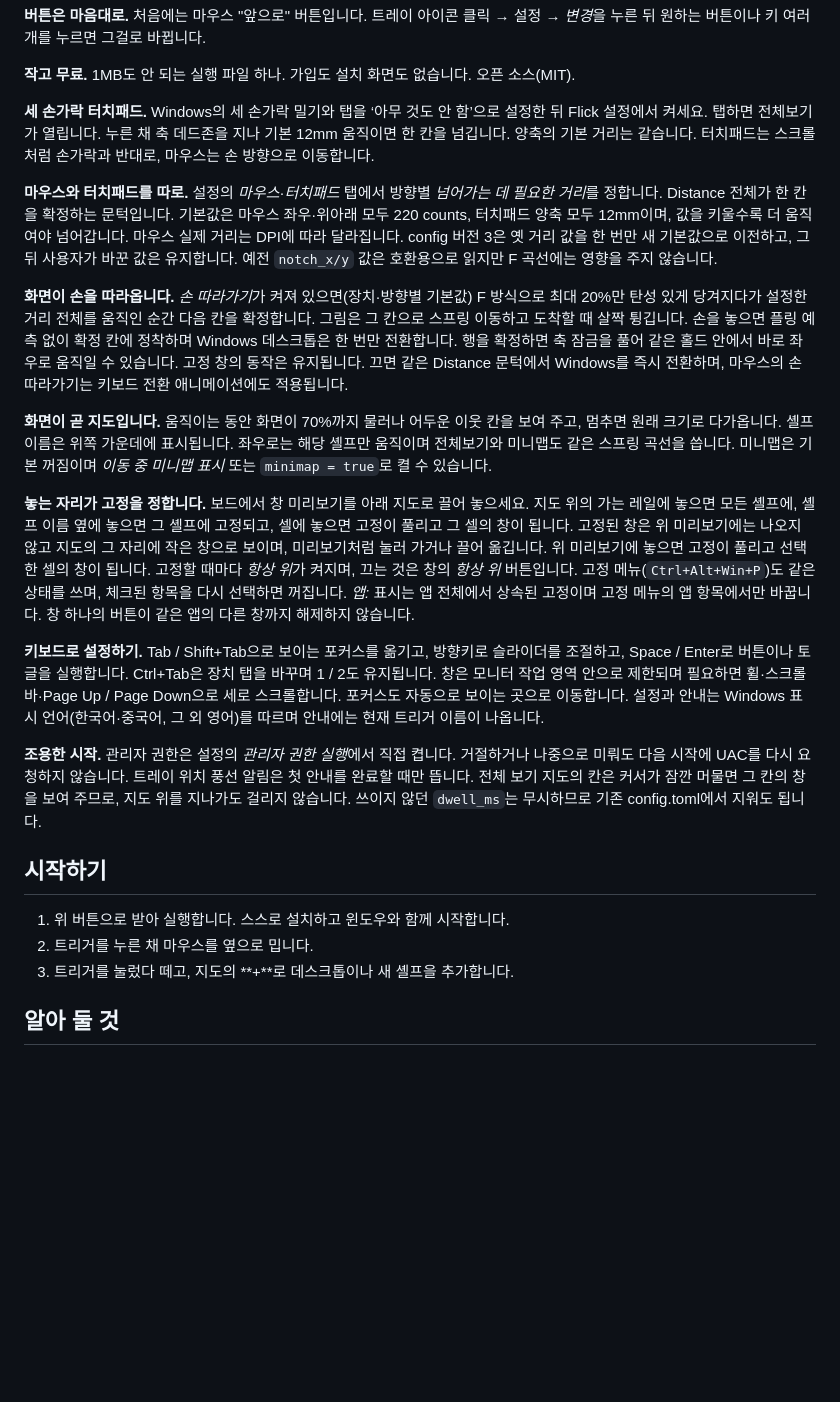
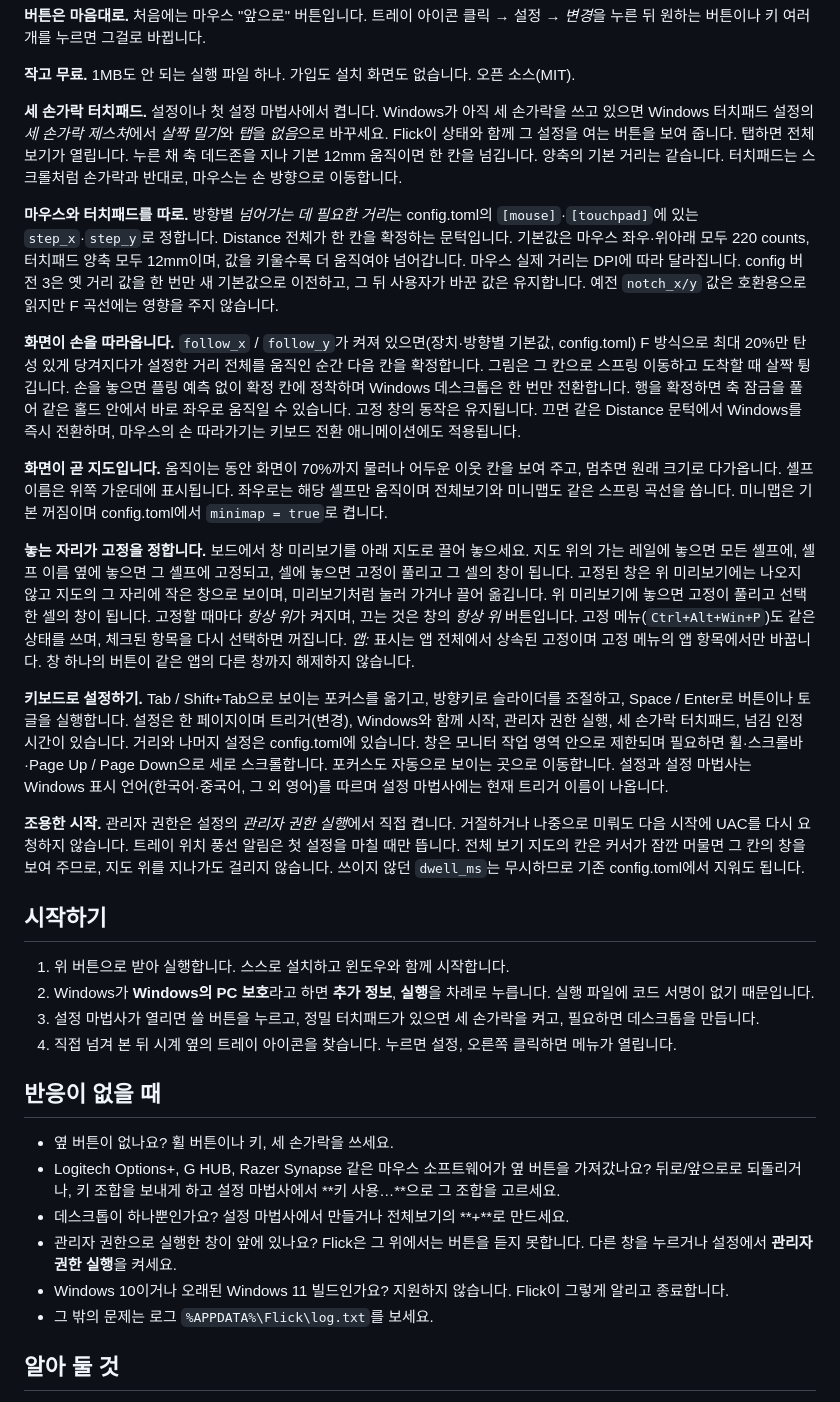
Before and after one commit to philaxis/flick, a Markdown page: README.ko.md, the part around the change. Drawn GitHub-style; blank space fills up the shorter version.

Commit message:
README 첫 설치 안내와 반응이 없을 때를 새 설정 흐름에 맞춤

```diff
--- a/README.ko.md
+++ b/README.ko.md
@@ -20,25 +20,35 @@
 
 **작고 무료.** 1MB도 안 되는 실행 파일 하나. 가입도 설치 화면도 없습니다. 오픈 소스(MIT).
 
-**세 손가락 터치패드.** Windows의 세 손가락 밀기와 탭을 ‘아무 것도 안 함’으로 설정한 뒤 Flick 설정에서 켜세요. 탭하면 전체보기가 열립니다. 누른 채 축 데드존을 지나 기본 12mm 움직이면 한 칸을 넘깁니다. 양축의 기본 거리는 같습니다. 터치패드는 스크롤처럼 손가락과 반대로, 마우스는 손 방향으로 이동합니다.
+**세 손가락 터치패드.** 설정이나 첫 설정 마법사에서 켭니다. Windows가 아직 세 손가락을 쓰고 있으면 Windows 터치패드 설정의 *세 손가락 제스처*에서 *살짝 밀기*와 *탭*을 *없음*으로 바꾸세요. Flick이 상태와 함께 그 설정을 여는 버튼을 보여 줍니다. 탭하면 전체보기가 열립니다. 누른 채 축 데드존을 지나 기본 12mm 움직이면 한 칸을 넘깁니다. 양축의 기본 거리는 같습니다. 터치패드는 스크롤처럼 손가락과 반대로, 마우스는 손 방향으로 이동합니다.
 
-**마우스와 터치패드를 따로.** 설정의 *마우스*·*터치패드* 탭에서 방향별 *넘어가는 데 필요한 거리*를 정합니다. Distance 전체가 한 칸을 확정하는 문턱입니다. 기본값은 마우스 좌우·위아래 모두 220 counts, 터치패드 양축 모두 12mm이며, 값을 키울수록 더 움직여야 넘어갑니다. 마우스 실제 거리는 DPI에 따라 달라집니다. config 버전 3은 옛 거리 값을 한 번만 새 기본값으로 이전하고, 그 뒤 사용자가 바꾼 값은 유지합니다. 예전 `notch_x/y` 값은 호환용으로 읽지만 F 곡선에는 영향을 주지 않습니다.
+**마우스와 터치패드를 따로.** 방향별 *넘어가는 데 필요한 거리*는 config.toml의 `[mouse]`·`[touchpad]`에 있는 `step_x`·`step_y`로 정합니다. Distance 전체가 한 칸을 확정하는 문턱입니다. 기본값은 마우스 좌우·위아래 모두 220 counts, 터치패드 양축 모두 12mm이며, 값을 키울수록 더 움직여야 넘어갑니다. 마우스 실제 거리는 DPI에 따라 달라집니다. config 버전 3은 옛 거리 값을 한 번만 새 기본값으로 이전하고, 그 뒤 사용자가 바꾼 값은 유지합니다. 예전 `notch_x/y` 값은 호환용으로 읽지만 F 곡선에는 영향을 주지 않습니다.
 
-**화면이 손을 따라옵니다.** *손 따라가기*가 켜져 있으면(장치·방향별 기본값) F 방식으로 최대 20%만 탄성 있게 당겨지다가 설정한 거리 전체를 움직인 순간 다음 칸을 확정합니다. 그림은 그 칸으로 스프링 이동하고 도착할 때 살짝 튕깁니다. 손을 놓으면 플링 예측 없이 확정 칸에 정착하며 Windows 데스크톱은 한 번만 전환합니다. 행을 확정하면 축 잠금을 풀어 같은 홀드 안에서 바로 좌우로 움직일 수 있습니다. 고정 창의 동작은 유지됩니다. 끄면 같은 Distance 문턱에서 Windows를 즉시 전환하며, 마우스의 손 따라가기는 키보드 전환 애니메이션에도 적용됩니다.
+**화면이 손을 따라옵니다.** `follow_x` / `follow_y`가 켜져 있으면(장치·방향별 기본값, config.toml) F 방식으로 최대 20%만 탄성 있게 당겨지다가 설정한 거리 전체를 움직인 순간 다음 칸을 확정합니다. 그림은 그 칸으로 스프링 이동하고 도착할 때 살짝 튕깁니다. 손을 놓으면 플링 예측 없이 확정 칸에 정착하며 Windows 데스크톱은 한 번만 전환합니다. 행을 확정하면 축 잠금을 풀어 같은 홀드 안에서 바로 좌우로 움직일 수 있습니다. 고정 창의 동작은 유지됩니다. 끄면 같은 Distance 문턱에서 Windows를 즉시 전환하며, 마우스의 손 따라가기는 키보드 전환 애니메이션에도 적용됩니다.
 
-**화면이 곧 지도입니다.** 움직이는 동안 화면이 70%까지 물러나 어두운 이웃 칸을 보여 주고, 멈추면 원래 크기로 다가옵니다. 셸프 이름은 위쪽 가운데에 표시됩니다. 좌우로는 해당 셸프만 움직이며 전체보기와 미니맵도 같은 스프링 곡선을 씁니다. 미니맵은 기본 꺼짐이며 *이동 중 미니맵 표시* 또는 `minimap = true`로 켤 수 있습니다.
+**화면이 곧 지도입니다.** 움직이는 동안 화면이 70%까지 물러나 어두운 이웃 칸을 보여 주고, 멈추면 원래 크기로 다가옵니다. 셸프 이름은 위쪽 가운데에 표시됩니다. 좌우로는 해당 셸프만 움직이며 전체보기와 미니맵도 같은 스프링 곡선을 씁니다. 미니맵은 기본 꺼짐이며 config.toml에서 `minimap = true`로 켭니다.
 
 **놓는 자리가 고정을 정합니다.** 보드에서 창 미리보기를 아래 지도로 끌어 놓으세요. 지도 위의 가는 레일에 놓으면 모든 셸프에, 셸프 이름 옆에 놓으면 그 셸프에 고정되고, 셀에 놓으면 고정이 풀리고 그 셀의 창이 됩니다. 고정된 창은 위 미리보기에는 나오지 않고 지도의 그 자리에 작은 창으로 보이며, 미리보기처럼 눌러 가거나 끌어 옮깁니다. 위 미리보기에 놓으면 고정이 풀리고 선택한 셀의 창이 됩니다. 고정할 때마다 *항상 위*가 켜지며, 끄는 것은 창의 *항상 위* 버튼입니다. 고정 메뉴(`Ctrl+Alt+Win+P`)도 같은 상태를 쓰며, 체크된 항목을 다시 선택하면 꺼집니다. *앱:* 표시는 앱 전체에서 상속된 고정이며 고정 메뉴의 앱 항목에서만 바꿉니다. 창 하나의 버튼이 같은 앱의 다른 창까지 해제하지 않습니다.
 
-**키보드로 설정하기.** Tab / Shift+Tab으로 보이는 포커스를 옮기고, 방향키로 슬라이더를 조절하고, Space / Enter로 버튼이나 토글을 실행합니다. Ctrl+Tab은 장치 탭을 바꾸며 1 / 2도 유지됩니다. 창은 모니터 작업 영역 안으로 제한되며 필요하면 휠·스크롤바·Page Up / Page Down으로 세로 스크롤합니다. 포커스도 자동으로 보이는 곳으로 이동합니다. 설정과 안내는 Windows 표시 언어(한국어·중국어, 그 외 영어)를 따르며 안내에는 현재 트리거 이름이 나옵니다.
+**키보드로 설정하기.** Tab / Shift+Tab으로 보이는 포커스를 옮기고, 방향키로 슬라이더를 조절하고, Space / Enter로 버튼이나 토글을 실행합니다. 설정은 한 페이지이며 트리거(변경), Windows와 함께 시작, 관리자 권한 실행, 세 손가락 터치패드, 넘김 인정 시간이 있습니다. 거리와 나머지 설정은 config.toml에 있습니다. 창은 모니터 작업 영역 안으로 제한되며 필요하면 휠·스크롤바·Page Up / Page Down으로 세로 스크롤합니다. 포커스도 자동으로 보이는 곳으로 이동합니다. 설정과 설정 마법사는 Windows 표시 언어(한국어·중국어, 그 외 영어)를 따르며 설정 마법사에는 현재 트리거 이름이 나옵니다.
 
-**조용한 시작.** 관리자 권한은 설정의 *관리자 권한 실행*에서 직접 켭니다. 거절하거나 나중으로 미뤄도 다음 시작에 UAC를 다시 요청하지 않습니다. 트레이 위치 풍선 알림은 첫 안내를 완료할 때만 뜹니다. 전체 보기 지도의 칸은 커서가 잠깐 머물면 그 칸의 창을 보여 주므로, 지도 위를 지나가도 걸리지 않습니다. 쓰이지 않던 `dwell_ms`는 무시하므로 기존 config.toml에서 지워도 됩니다.
+**조용한 시작.** 관리자 권한은 설정의 *관리자 권한 실행*에서 직접 켭니다. 거절하거나 나중으로 미뤄도 다음 시작에 UAC를 다시 요청하지 않습니다. 트레이 위치 풍선 알림은 첫 설정을 마칠 때만 뜹니다. 전체 보기 지도의 칸은 커서가 잠깐 머물면 그 칸의 창을 보여 주므로, 지도 위를 지나가도 걸리지 않습니다. 쓰이지 않던 `dwell_ms`는 무시하므로 기존 config.toml에서 지워도 됩니다.
 
 ## 시작하기
 
 1. 위 버튼으로 받아 실행합니다. 스스로 설치하고 윈도우와 함께 시작합니다.
-2. 트리거를 누른 채 마우스를 옆으로 밉니다.
-3. 트리거를 눌렀다 떼고, 지도의 **+**로 데스크톱이나 새 셸프을 추가합니다.
+2. Windows가 **Windows의 PC 보호**라고 하면 **추가 정보**, **실행**을 차례로 누릅니다. 실행 파일에 코드 서명이 없기 때문입니다.
+3. 설정 마법사가 열리면 쓸 버튼을 누르고, 정밀 터치패드가 있으면 세 손가락을 켜고, 필요하면 데스크톱을 만듭니다.
+4. 직접 넘겨 본 뒤 시계 옆의 트레이 아이콘을 찾습니다. 누르면 설정, 오른쪽 클릭하면 메뉴가 열립니다.
+
+## 반응이 없을 때
+
+- 옆 버튼이 없나요? 휠 버튼이나 키, 세 손가락을 쓰세요.
+- Logitech Options+, G HUB, Razer Synapse 같은 마우스 소프트웨어가 옆 버튼을 가져갔나요? 뒤로/앞으로로 되돌리거나, 키 조합을 보내게 하고 설정 마법사에서 **키 사용…**으로 그 조합을 고르세요.
+- 데스크톱이 하나뿐인가요? 설정 마법사에서 만들거나 전체보기의 **+**로 만드세요.
+- 관리자 권한으로 실행한 창이 앞에 있나요? Flick은 그 위에서는 버튼을 듣지 못합니다. 다른 창을 누르거나 설정에서 **관리자 권한 실행**을 켜세요.
+- Windows 10이거나 오래된 Windows 11 빌드인가요? 지원하지 않습니다. Flick이 그렇게 알리고 종료합니다.
+- 그 밖의 문제는 로그 `%APPDATA%\Flick\log.txt`를 보세요.
 
 ## 알아 둘 것
 
```
Also changed, not shown: README.md (+18 -8 lines), README.zh.md (+19 -9 lines).
